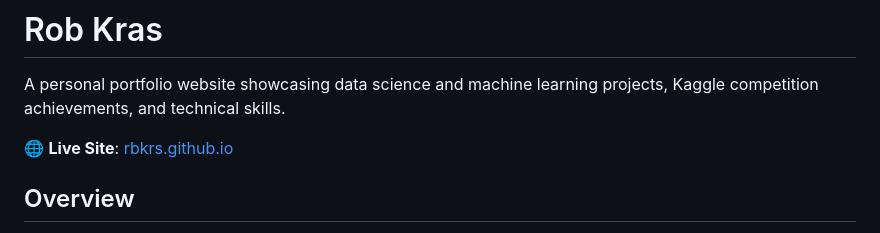
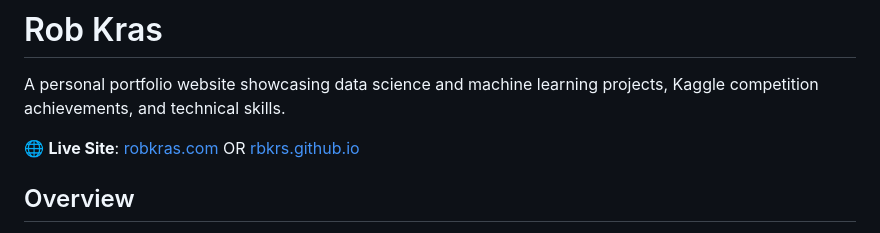
Before and after one commit to rbkrs/rbkrs.github.io, a Markdown page: README.md, the part around the change. GitHub-like rendering.

```diff
--- a/README.md
+++ b/README.md
@@ -2,7 +2,7 @@
 
 A personal portfolio website showcasing data science and machine learning projects, Kaggle competition achievements, and technical skills.
 
-🌐 **Live Site**: [rbkrs.github.io](https://rbkrs.github.io)
+🌐 **Live Site**: [robkras.com](https://robkras.com) OR [rbkrs.github.io](https://rbkrs.github.io)
 
 ## Overview
 
```
